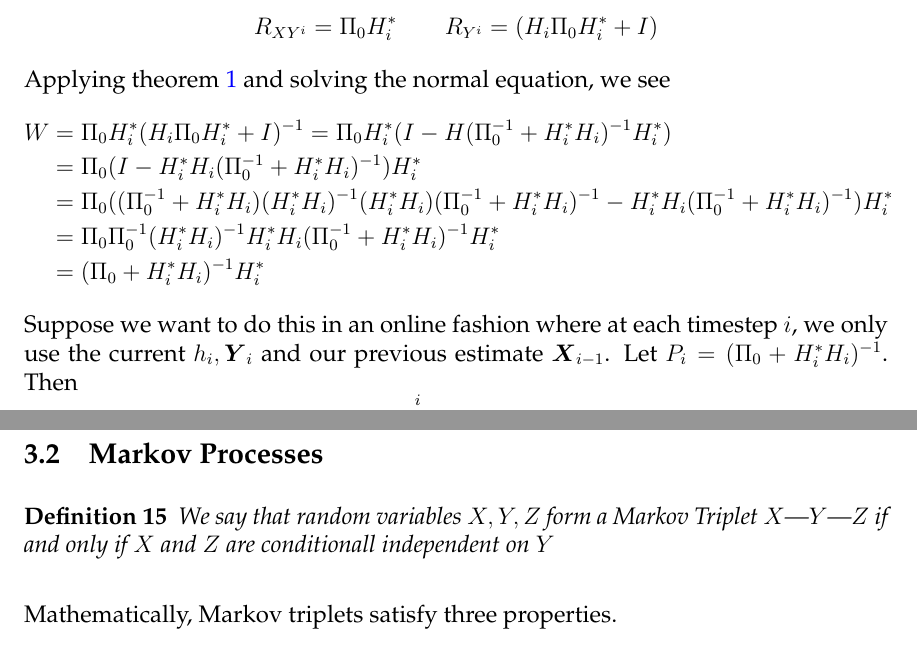
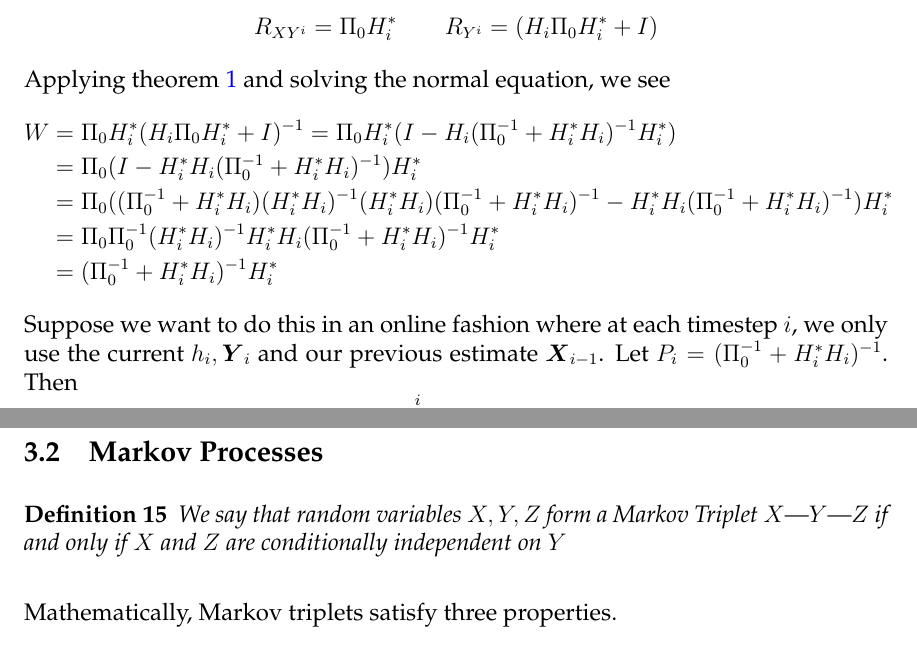
Before and after one commit to aparande/BerkeleyNotes, a LaTeX document (EECS225A/Notes/notes.tex): two parts of pages 6 and 12 of 26, joined at a grey line, cut so that both start at the same text. Compiled offline with pdfLaTeX; a LaTeX package or settings file that is missing is left out; an older LaTeX class or package is replaced by its successor.

Commit message:
Fixed some typos

```diff
--- a/EECS225A/Notes/notes.tex
+++ b/EECS225A/Notes/notes.tex
@@ -132,14 +132,14 @@ Then our setup becomes $\bs{Y}^i= H_i \bs{X} + \bs{V}^i$.
 \]
 Applying \cref{thm:hilbert-projection} and solving the normal equation, we see
 \begin{align*}
-	W &= \Pi_0 H_i^*(H_i\Pi_0H_i^* + I)^{-1} = \Pi_0 H_i^* (I - H(\Pi_0^{-1} + H_i^*H_i)^{-1}H_i^*)\\
+	W &= \Pi_0 H_i^*(H_i\Pi_0H_i^* + I)^{-1} = \Pi_0 H_i^* (I - H_i(\Pi_0^{-1} + H_i^*H_i)^{-1}H_i^*)\\
 	&= \Pi_0 (I - H_i^*H_i(\Pi_0^{-1} + H_i^*H_i)^{-1})H_i^* \\
 	&= \Pi_0 ((\Pi_0^{-1} + H_i^*H_i)(H_i^*H_i)^{-1}(H_i^*H_i)(\Pi_0^{-1} + H_i^*H_i)^{-1}- H_i^*H_i(\Pi_0^{-1} + H_i^*H_i)^{-1})H_i^*\\
 	&= \Pi_0 \Pi_0^{-1}(H_i^*H_i)^{-1}H_i^*H_i(\Pi_0^{-1}+H_i^*H_i)^{-1}H_i^*\\
-	&= (\Pi_0 + H_i^* H_i)^{-1}H_i^*
+	&= (\Pi_0^{-1} + H_i^* H_i)^{-1}H_i^*
 \end{align*}
 Suppose we want to do this in an online fashion where at each timestep $i$, we only use the current $h_i, \bs{Y}_i$ and our previous estimate $\bs{X}_{i-1}$.
-Let $P_i = (\Pi_0 + H_i^*H_i)^{-1}$.
+Let $P_i = (\Pi_0^{-1} + H_i^*H_i)^{-1}$.
 Then \[
 	P_i^{-1} = \Pi_0 + \sum_{k=0}^i h_k h_k^* = P_{i-1}^{-1} + h_ih_i^*.
 \]
@@ -350,7 +350,7 @@ If we let the $z - \alpha_i$ and $z-\beta_i$ terms be part of $L(z)$, then
 %%TODO: Kolomogorov-Szego? Wold decomposition?
 \subsection{Markov Processes}
 \begin{definition}
-	We say that random variables $X, Y, Z$ form a Markov Triplet $\markov{X}{Y}{Z}$ if and only if $X$ and $Z$ are conditionall independent on $Y$
+	We say that random variables $X, Y, Z$ form a Markov Triplet $\markov{X}{Y}{Z}$ if and only if $X$ and $Z$ are conditionally independent on $Y$
 	\label{defn:markov-triplet}
 \end{definition}
 Mathematically, Markov triplets satisfy three properties.
```
Also changed, not shown: EECS225A/Notes/notes.pdf, EECS225A/Notes/notes.tex (4 more changed lines).
